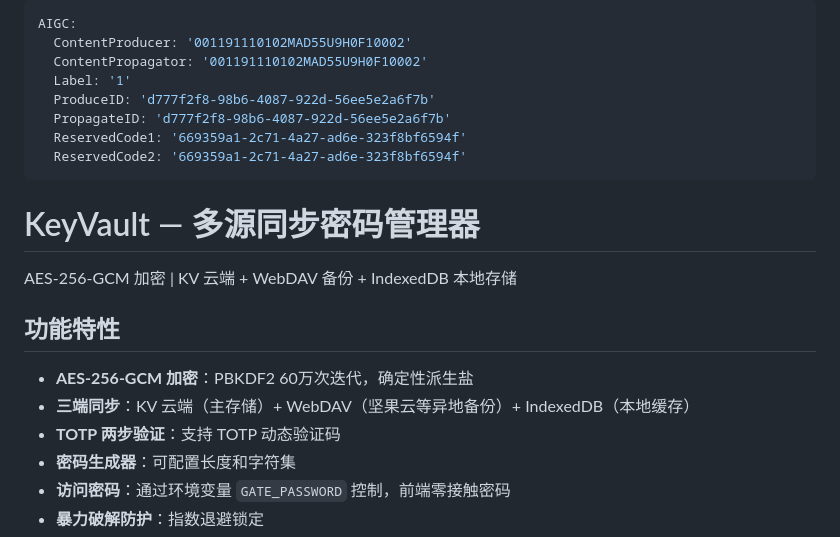
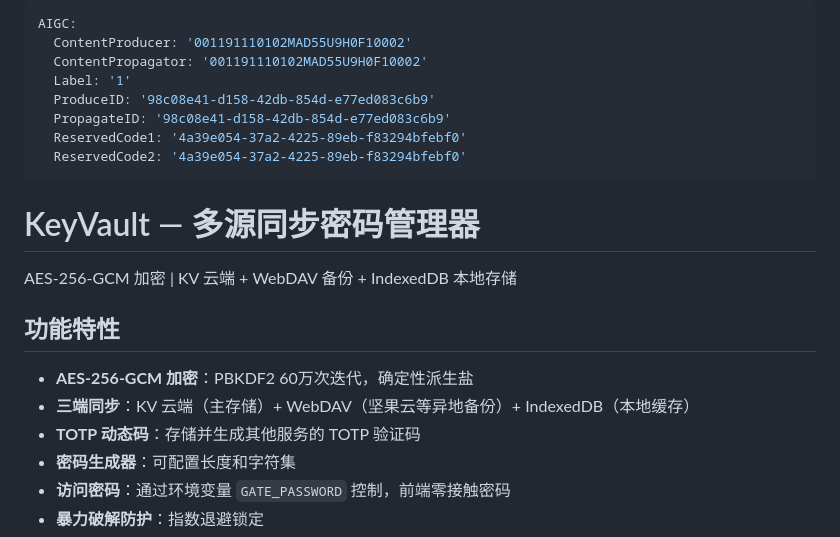
Before and after one commit to pxhzaii/keyvault, a Markdown page: README.md, the part around the change. Rendered like a GitHub page.

Commit message:
docs: fix TOTP description - not 2FA for login, but TOTP code generator for other services

```diff
--- a/README.md
+++ b/README.md
@@ -3,10 +3,10 @@ AIGC:
   ContentProducer: '001191110102MAD55U9H0F10002'
   ContentPropagator: '001191110102MAD55U9H0F10002'
   Label: '1'
-  ProduceID: 'd777f2f8-98b6-4087-922d-56ee5e2a6f7b'
-  PropagateID: 'd777f2f8-98b6-4087-922d-56ee5e2a6f7b'
-  ReservedCode1: '669359a1-2c71-4a27-ad6e-323f8bf6594f'
-  ReservedCode2: '669359a1-2c71-4a27-ad6e-323f8bf6594f'
+  ProduceID: '98c08e41-d158-42db-854d-e77ed083c6b9'
+  PropagateID: '98c08e41-d158-42db-854d-e77ed083c6b9'
+  ReservedCode1: '4a39e054-37a2-4225-89eb-f83294bfebf0'
+  ReservedCode2: '4a39e054-37a2-4225-89eb-f83294bfebf0'
 ---
 
 # KeyVault — 多源同步密码管理器
@@ -17,7 +17,7 @@ AES-256-GCM 加密 | KV 云端 + WebDAV 备份 + IndexedDB 本地存储
 
 - **AES-256-GCM 加密**：PBKDF2 60万次迭代，确定性派生盐
 - **三端同步**：KV 云端（主存储）+ WebDAV（坚果云等异地备份）+ IndexedDB（本地缓存）
-- **TOTP 两步验证**：支持 TOTP 动态验证码
+- **TOTP 动态码**：存储并生成其他服务的 TOTP 验证码
 - **密码生成器**：可配置长度和字符集
 - **访问密码**：通过环境变量 `GATE_PASSWORD` 控制，前端零接触密码
 - **暴力破解防护**：指数退避锁定
```
